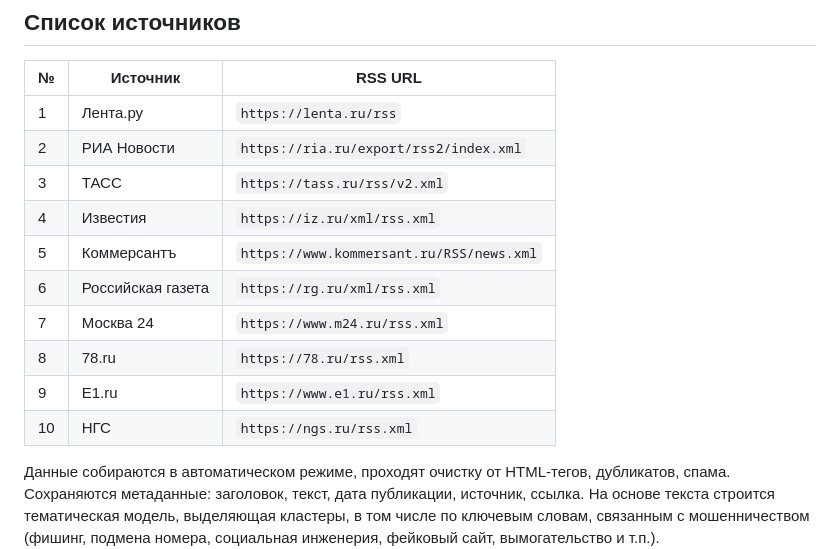
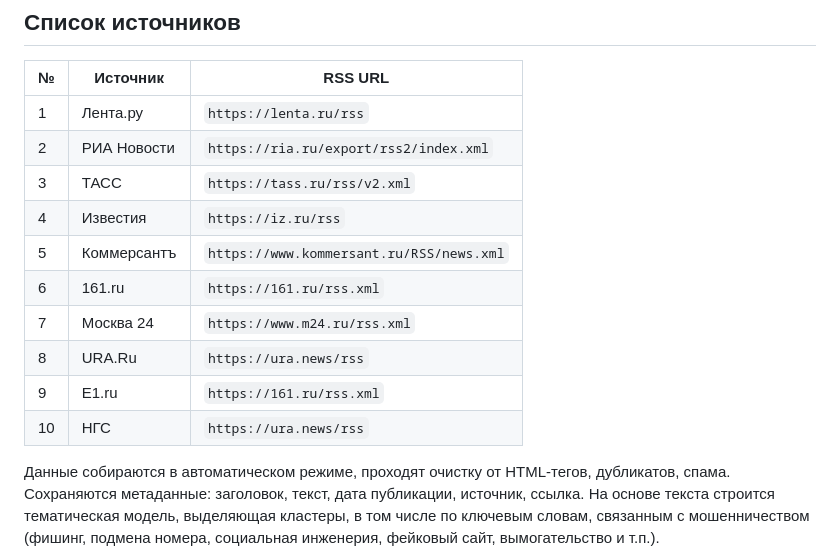
Before and after one commit to deawiw/TT-RSS, a Markdown page: docs/project-overview.md, the part around the change. Rendered like a GitHub page.

Commit message:
фикс

```diff
--- a/docs/project-overview.md
+++ b/docs/project-overview.md
@@ -40,13 +40,13 @@
 | 1 | Лента.ру | `https://lenta.ru/rss` |
 | 2 | РИА Новости | `https://ria.ru/export/rss2/index.xml` |
 | 3 | ТАСС | `https://tass.ru/rss/v2.xml` |
-| 4 | Известия | `https://iz.ru/xml/rss.xml` | -- не работает
+| 4 | Известия | `https://iz.ru/rss` |
 | 5 | Коммерсантъ | `https://www.kommersant.ru/RSS/news.xml` |
-| 6 | Российская газета | `https://rg.ru/xml/rss.xml` | -- не работает
+| 6 | 161.ru | `https://161.ru/rss.xml` |
 | 7 | Москва 24 | `https://www.m24.ru/rss.xml` |
-| 8 | 78.ru | `https://78.ru/rss.xml` | -- не работает
-| 9 | E1.ru | `https://www.e1.ru/rss.xml` | -- не работает
-| 10 | НГС | `https://ngs.ru/rss.xml` | -- не работает
+| 8 | URA.Ru | `https://ura.news/rss` |
+| 9 | E1.ru | `https://161.ru/rss.xml` |
+| 10 | НГС | `https://ura.news/rss` |
 
 Данные собираются в автоматическом режиме, проходят очистку от HTML-тегов, дубликатов, спама. Сохраняются метаданные: заголовок, текст, дата публикации, источник, ссылка. На основе текста строится тематическая модель, выделяющая кластеры, в том числе по ключевым словам, связанным с мошенничеством (фишинг, подмена номера, социальная инженерия, фейковый сайт, вымогательство и т.п.).
 
```
